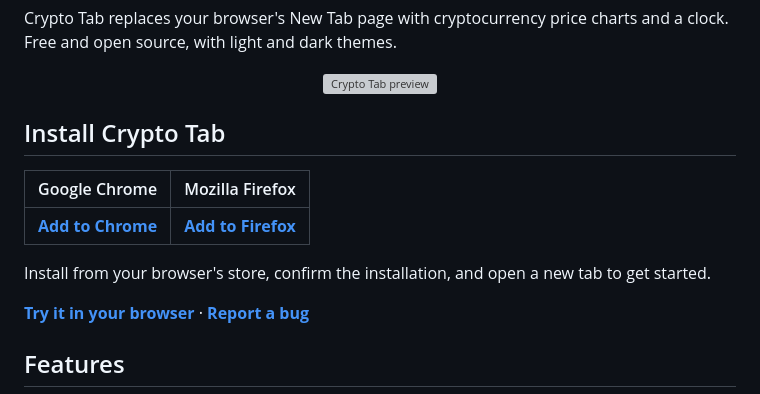
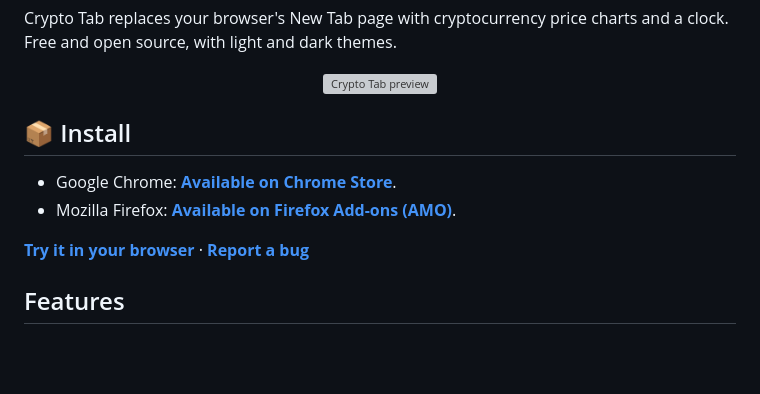
Before and after one commit to superKalo/crypto-tab, a Markdown page: README.md, the part around the change. Rendered like a GitHub page; blank space fills up the shorter version; grey boxes are pictures that could not be loaded.

Commit message:
Changed: simplify install

```diff
--- a/README.md
+++ b/README.md
@@ -11,13 +11,10 @@ Free and open source, with light and dark themes.
     </a>
 </p>
 
-## Install Crypto Tab
+## 📦 Install
 
-| Google Chrome                                                                                             | Mozilla Firefox                                                                  |
-| --------------------------------------------------------------------------------------------------------- | -------------------------------------------------------------------------------- |
-| [**Add to Chrome**](https://chromewebstore.google.com/detail/crypto-tab/hmbkmkdhhlgemdgeefnhfaffdpddohpa) | [**Add to Firefox**](https://addons.mozilla.org/en-US/firefox/addon/crypto-tab/) |
-
-Install from your browser's store, confirm the installation, and open a new tab to get started.
+-   Google Chrome: [**Available on Chrome Store**](https://chromewebstore.google.com/detail/crypto-tab/hmbkmkdhhlgemdgeefnhfaffdpddohpa).
+-   Mozilla Firefox: [**Available on Firefox Add-ons (AMO)**](https://addons.mozilla.org/en-US/firefox/addon/crypto-tab/).
 
 [**Try it in your browser**](https://crypto-tab.com) · [**Report a bug**](https://github.com/superKalo/crypto-tab/issues/new?template=bug-report.yml)
 
```
